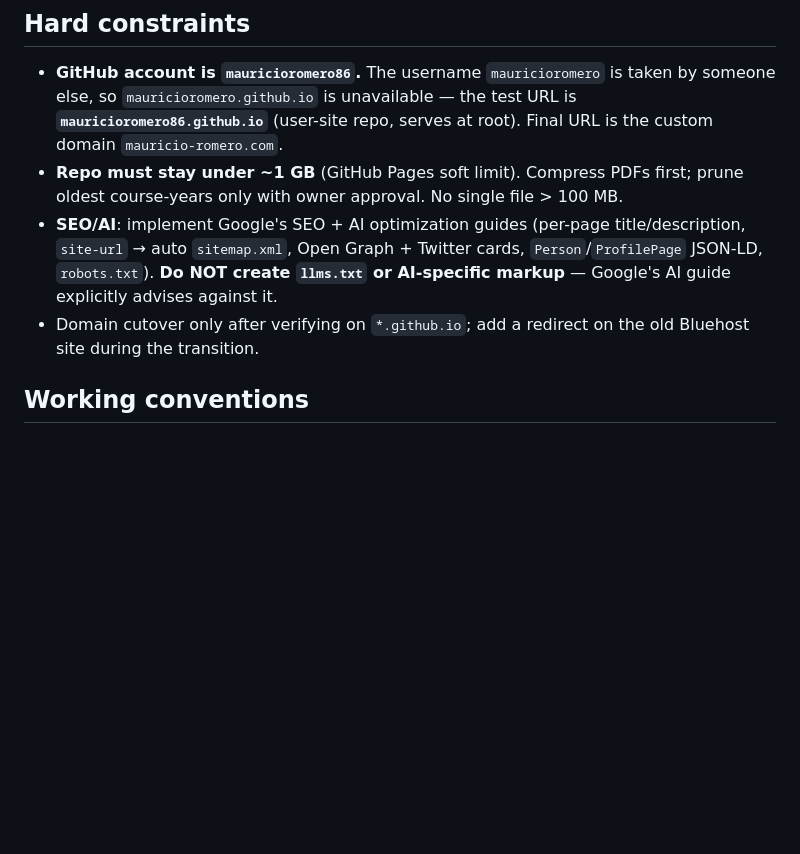
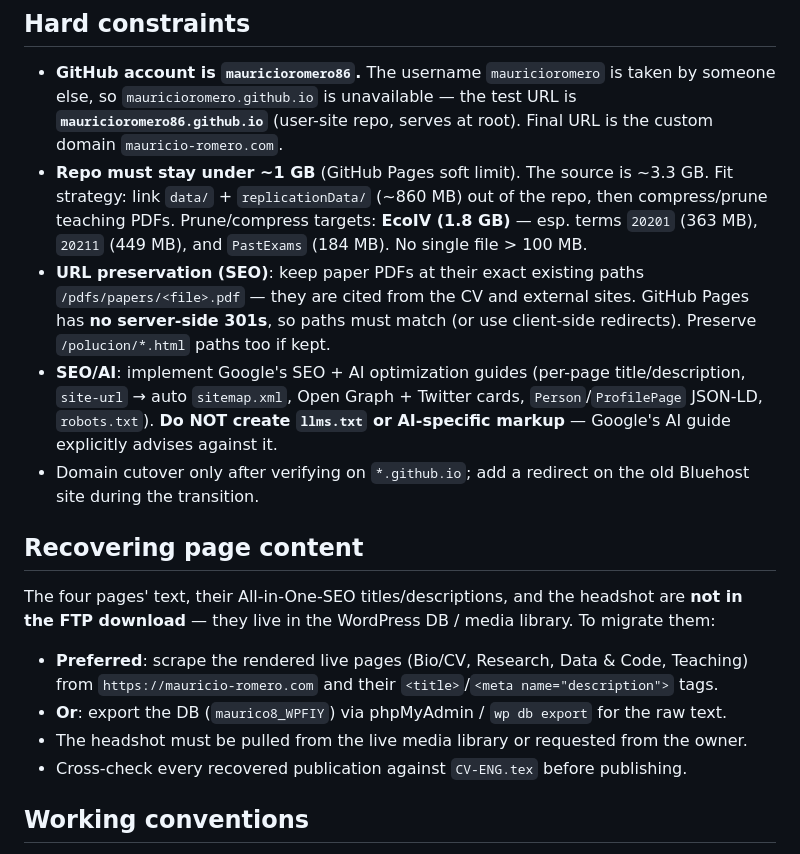
Before and after one commit to mauricioromero86/mauricioromero86.github.io, a Markdown page: CLAUDE.md, the part around one of its changes. Rendered like a GitHub page; blank space fills up the shorter version.

```diff
--- a/CLAUDE.md
+++ b/CLAUDE.md
@@ -70,8 +90,14 @@ and publishes to `gh-pages`; `gh` CLI (installed) manages the repo.
   someone else, so `mauricioromero.github.io` is unavailable — the test URL is
   **`mauricioromero86.github.io`** (user-site repo, serves at root). Final URL is the custom
   domain `mauricio-romero.com`.
-- **Repo must stay under ~1 GB** (GitHub Pages soft limit). Compress PDFs first; prune oldest
-  course-years only with owner approval. No single file > 100 MB.
+- **Repo must stay under ~1 GB** (GitHub Pages soft limit). The source is ~3.3 GB. Fit
+  strategy: link `data/` + `replicationData/` (~860 MB) out of the repo, then
+  compress/prune teaching PDFs. Prune/compress targets: **EcoIV (1.8 GB)** — esp. terms
+  `20201` (363 MB), `20211` (449 MB), and `PastExams` (184 MB). No single file > 100 MB.
+- **URL preservation (SEO)**: keep paper PDFs at their exact existing paths
+  `/pdfs/papers/<file>.pdf` — they are cited from the CV and external sites. GitHub Pages has
+  **no server-side 301s**, so paths must match (or use client-side redirects). Preserve
+  `/polucion/*.html` paths too if kept.
 - **SEO/AI**: implement Google's SEO + AI optimization guides (per-page title/description,
   `site-url` → auto `sitemap.xml`, Open Graph + Twitter cards, `Person`/`ProfilePage` JSON-LD,
   `robots.txt`). **Do NOT create `llms.txt` or AI-specific markup** — Google's AI guide
@@ -79,6 +105,17 @@ and publishes to `gh-pages`; `gh` CLI (installed) manages the repo.
 - Domain cutover only after verifying on `*.github.io`; add a redirect on the old Bluehost
   site during the transition.
 
+## Recovering page content
+
+The four pages' text, their All-in-One-SEO titles/descriptions, and the headshot are **not in
+the FTP download** — they live in the WordPress DB / media library. To migrate them:
+
+- **Preferred**: scrape the rendered live pages (Bio/CV, Research, Data & Code, Teaching) from
+  `https://mauricio-romero.com` and their `<title>`/`<meta name="description">` tags.
+- **Or**: export the DB (`maurico8_WPFIY`) via phpMyAdmin / `wp db export` for the raw text.
+- The headshot must be pulled from the live media library or requested from the owner.
+- Cross-check every recovered publication against `CV-ENG.tex` before publishing.
+
 ## Working conventions
 
 - The repo root is a git repo; `public_html/`, `_site/`, `.quarto/` are gitignored.
```
Also changed, not shown: other parts of CLAUDE.md (+25 -5 lines), 1 other file.
